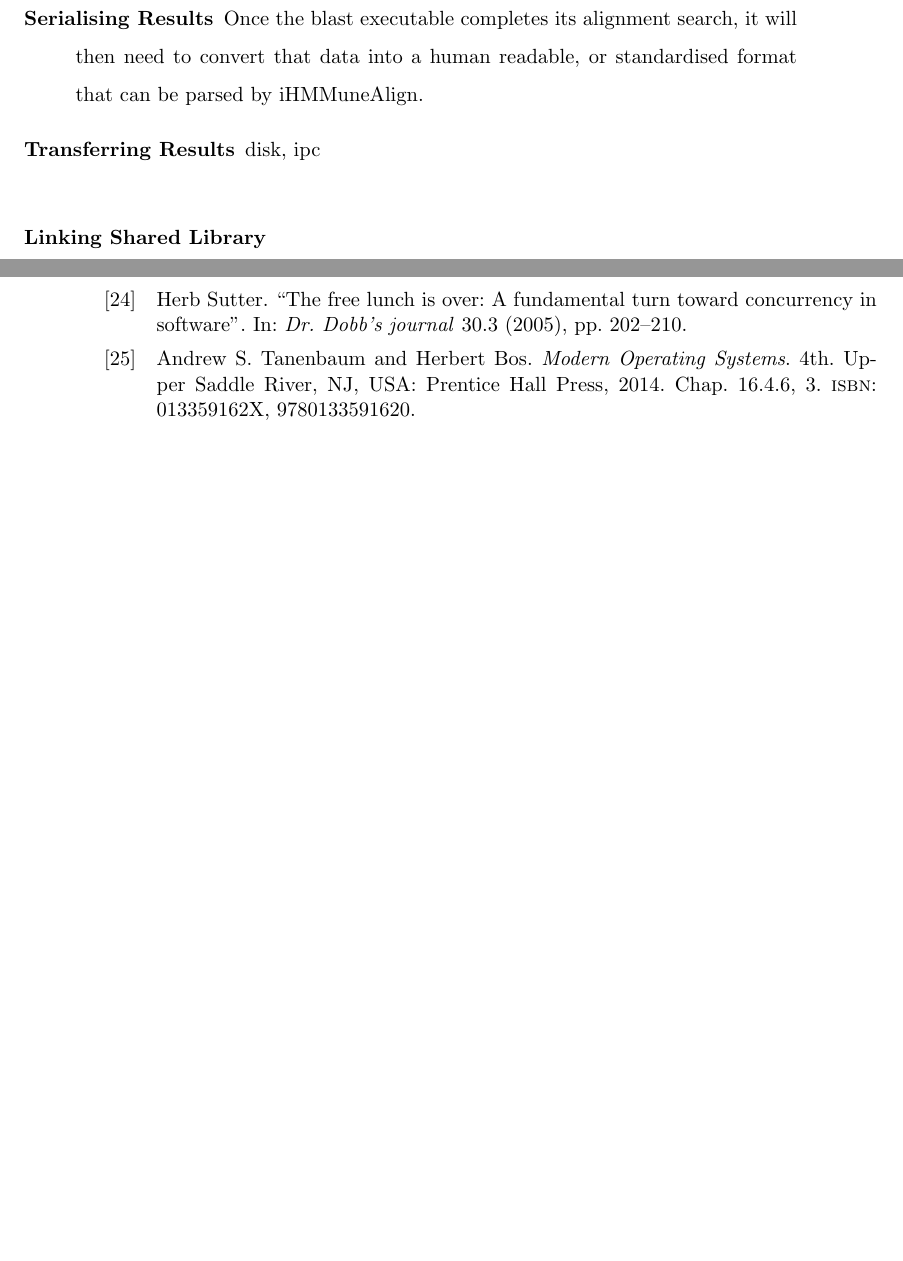
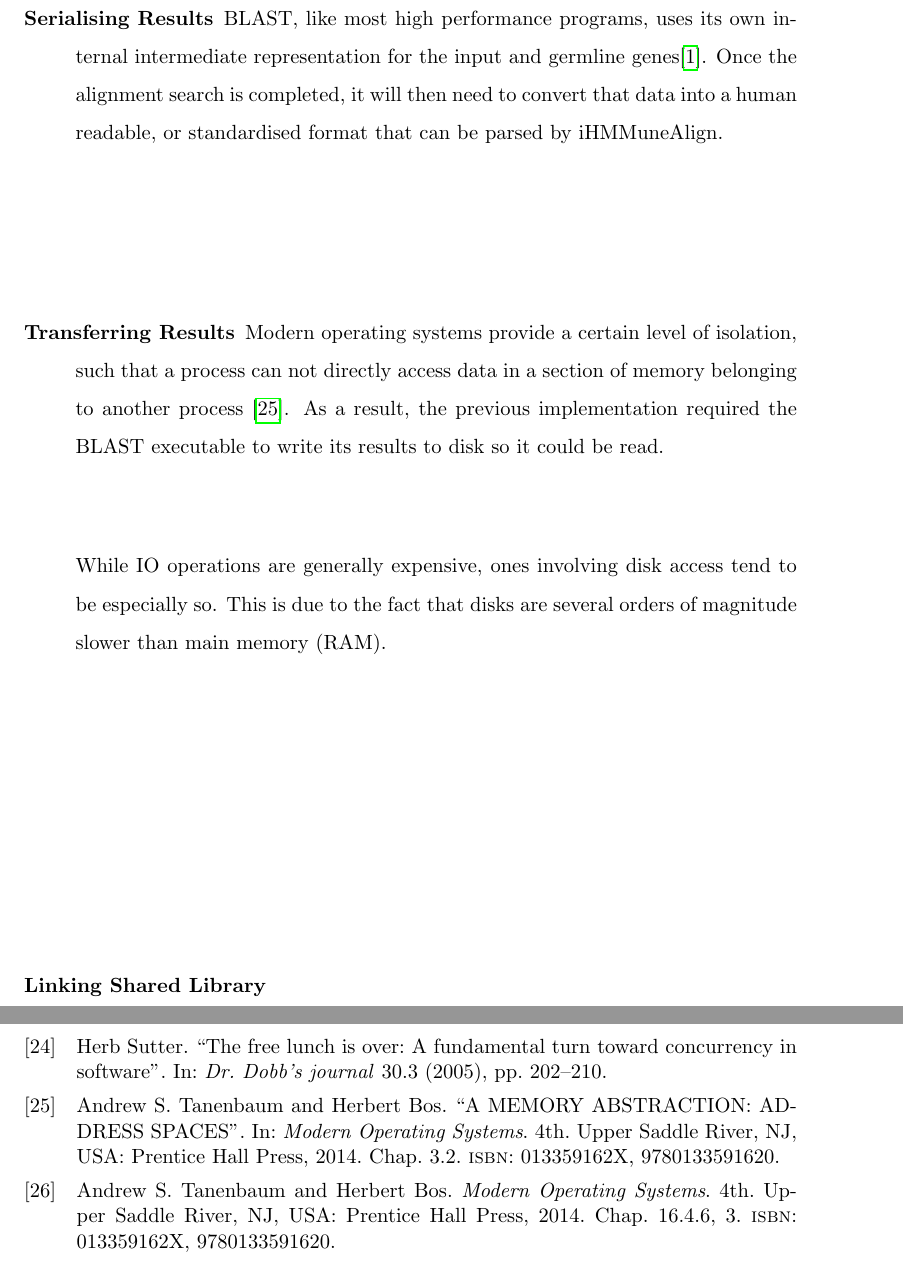
Before and after one commit to shocklateboy92/binf, a LaTeX thesis (reportB/sample-thesis.tex, which reads reportB/mywork.tex, reportB/pubs.bib): two parts of pages 32 and 39 of 45 before the commit and two parts of pages 32 and 40 of 46 after it, joined at a grey line, cut at the place of the change, the shorter picture padded with empty space. The pictures show the PDF file reportB/sample-thesis.pdf that the author committed with the source.

Commit message:
Continue Padding out Section 4.2.1
Mann there's a lot of stuff I can ramble on this.

```diff
--- a/reportB/mywork.tex
+++ b/reportB/mywork.tex
@@ -56,9 +56,12 @@ The primary advantage of using blast in this manner would be the ease of develop
 	\item[Reading Input Files]
 	The executable would then have to read the database files from disk again, instead of using the copy that already in memory (residing in iHMMuneAlign's address space).
 	\item[Serialising Results]
-	Once the blast executable completes its alignment search, it will then need to convert that data into a human readable, or standardised format that can be parsed by iHMMuneAlign.
+	BLAST, like most high performance programs, uses its own internal intermediate representation for the input and germline genes\autocite{blast}. Once the alignment search is completed, it will then need to convert that data into a human readable, or standardised format that can be parsed by iHMMuneAlign.
 	\item[Transferring Results]
-	disk, ipc
+    Modern operating systems provide a certain level of isolation, such that a process can not directly access data in a section of memory belonging to another process \autocite{address-spaces}. As a result, the previous implementation required the BLAST executable to write its results to disk so it could be read.
+
+    While IO operations are generally expensive, ones involving disk access tend to be especially so. This is due to the fact that disks are several orders of magnitude slower than main memory (RAM).
+
 \end{description}
 
 \subsubsection{Linking Shared Library}
--- a/reportB/pubs.bib
+++ b/reportB/pubs.bib
@@ -358,0 +370,10 @@
+	address = {Upper Saddle River, NJ, USA},
+	author = {Tanenbaum, Andrew S. and Bos, Herbert},
+	booktitle = {{Modern Operating Systems}},
+	chapter = {3.2},
+	edition = {4th},
+	isbn = {013359162X, 9780133591620},
+	publisher = {Prentice Hall Press},
+	title = {{A MEMORY ABSTRACTION: ADDRESS SPACES}},
+	year = {2014}
+}
```
Also changed, not shown: reportB/sample-thesis.pdf, reportB/pubs.bib (11 more changed lines).
